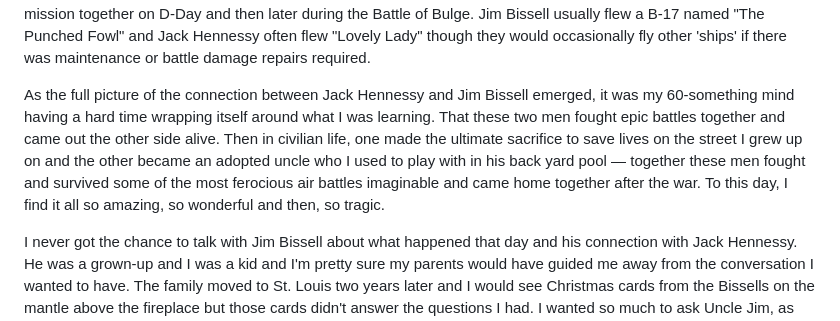
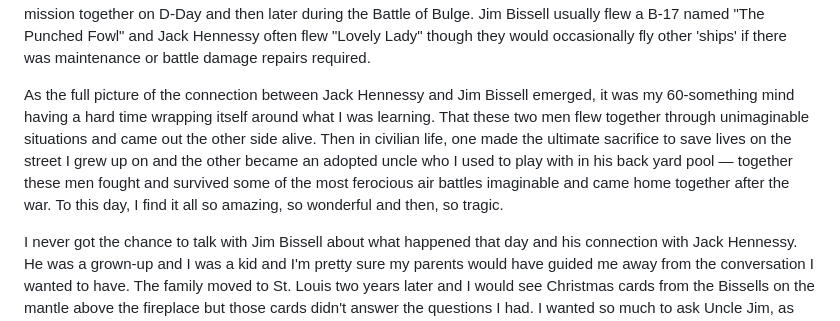
Before and after one commit to juren53/Life-and-Death, a Markdown page: Life-and-Death.md, the part around the change. GitHub-like rendering.

```diff
--- a/Life-and-Death.md
+++ b/Life-and-Death.md
@@ -50,7 +50,7 @@ In the years that followed, the questions I had as a young teen continued to gna
 
 In the subsequent years as my thoughts would drift back to that day in 1966, I would start putting to work some of the technologies to try to get some answers.  Bit by bit I discovered pieces to the puzzle and as I put all the pieces together, the picture that emerged was that Jack Hennessy and Jim Bissell didn't just know each other during the war. They fought shoulder-to-shoulder, wing-tip to wing-tip in the pivotal air war in Europe.   They served in the same unit, the 729th Bomb Squadron flying B-17s out of RAF Deopham Green, England.  They had sat in the same briefing rooms before their missions, taxied out onto the same runways fully loaded with bombs destined for targets in Nazi occupied Europe, formed up into the same formations, dodged the same ME-109 interceptors, navigated the same frozen air over Germany. They often flew in the same tight box formations designed to repel German fighters.  They did this over targets like Bremen, Eindhoven, Nantes, Cologne and of course, Berlin and Munich to name just a few.  They flew a mission together on D-Day and then later during the Battle of Bulge. Jim Bissell usually flew a B-17 named "The Punched Fowl" and Jack Hennessy often flew "Lovely Lady" though they would occasionally fly other 'ships' if there was maintenance or battle damage repairs required.
 
-As the full picture of the connection between Jack Hennessy and Jim Bissell emerged, it was my 60-something mind having a hard time wrapping itself around what I was learning.  That these two men fought epic battles together and came out the other side alive.  Then in civilian life, one made the ultimate sacrifice to save lives on the street I grew up on and the other became an adopted uncle who I used to play with in his back yard pool — together these men fought and survived some of the most ferocious air battles imaginable and came home together after the war.  To this day, I find it all so amazing, so wonderful and then, so tragic.
+As the full picture of the connection between Jack Hennessy and Jim Bissell emerged, it was my 60-something mind having a hard time wrapping itself around what I was learning.  That these two men flew together through unimaginable situations and came out the other side alive.  Then in civilian life, one made the ultimate sacrifice to save lives on the street I grew up on and the other became an adopted uncle who I used to play with in his back yard pool — together these men fought and survived some of the most ferocious air battles imaginable and came home together after the war.  To this day, I find it all so amazing, so wonderful and then, so tragic.
 
 I never got the chance to talk with Jim Bissell about what happened that day and his connection with Jack Hennessy. He was a grown-up and I was a kid and I'm pretty sure my parents would have guided me away from the conversation I wanted to have.  The family moved to St. Louis two years later and I would see Christmas cards from the Bissells on the mantle above the fireplace but those cards didn't answer the questions I had. I wanted so much to ask Uncle Jim, as we sometimes called him, about his war buddy, Jack Hennessy.  What it was like to fly with him. How do you survive the kind of experiences they did and come home and live normal lives.  I wanted to tell our adopted uncle how incredibly grateful the families on Goodland Avenue were for the sacrifice his buddy, his comrade in arms, made on that Saturday in September. But that conversation I wanted to have and the questions I would like to have asked went unasked, the way so many things do when you're young enough to assume there will always be more time at some later date.
 
```
